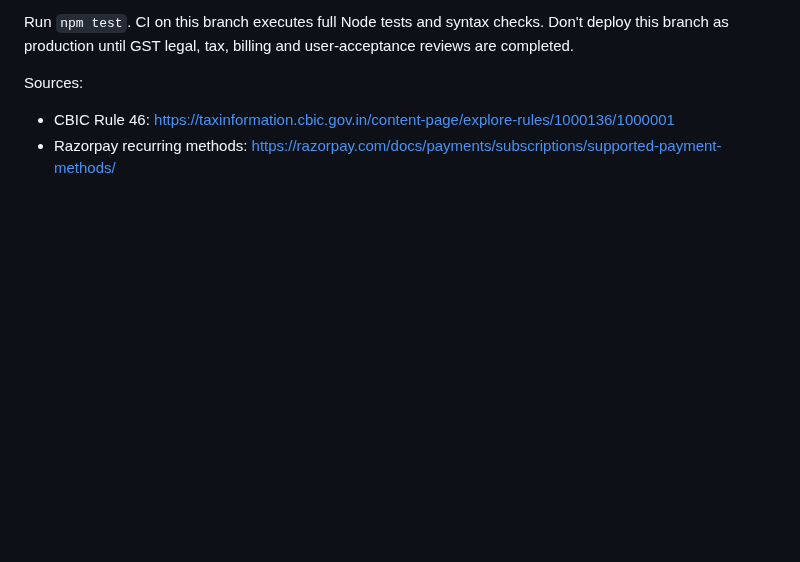
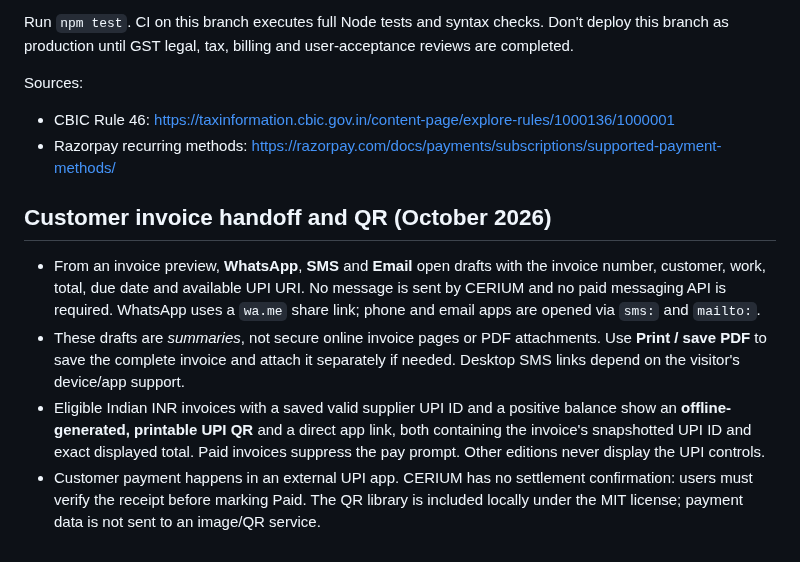
Before and after one commit to karthikt08/cerium-v2, a Markdown page: docs/india-edition.md, the part around the change. GitHub-like rendering; blank space fills up the shorter version.

Commit message:
Add invoice sharing actions and printable India UPI QR

```diff
--- a/docs/india-edition.md
+++ b/docs/india-edition.md
@@ -89,3 +89,10 @@ user-acceptance reviews are completed.
 Sources:
 - CBIC Rule 46: https://taxinformation.cbic.gov.in/content-page/explore-rules/1000136/1000001
 - Razorpay recurring methods: https://razorpay.com/docs/payments/subscriptions/supported-payment-methods/
+
+## Customer invoice handoff and QR (October 2026)
+
+- From an invoice preview, **WhatsApp**, **SMS** and **Email** open drafts with the invoice number, customer, work, total, due date and available UPI URI. No message is sent by CERIUM and no paid messaging API is required. WhatsApp uses a `wa.me` share link; phone and email apps are opened via `sms:` and `mailto:`.
+- These drafts are *summaries*, not secure online invoice pages or PDF attachments. Use **Print / save PDF** to save the complete invoice and attach it separately if needed. Desktop SMS links depend on the visitor's device/app support.
+- Eligible Indian INR invoices with a saved valid supplier UPI ID and a positive balance show an **offline-generated, printable UPI QR** and a direct app link, both containing the invoice's snapshotted UPI ID and exact displayed total. Paid invoices suppress the pay prompt. Other editions never display the UPI controls.
+- Customer payment happens in an external UPI app. CERIUM has no settlement confirmation: users must verify the receipt before marking Paid. The QR library is included locally under the MIT license; payment data is not sent to an image/QR service.
```
